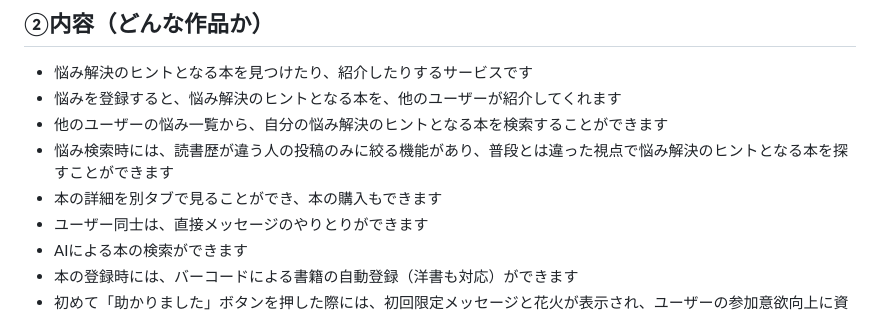
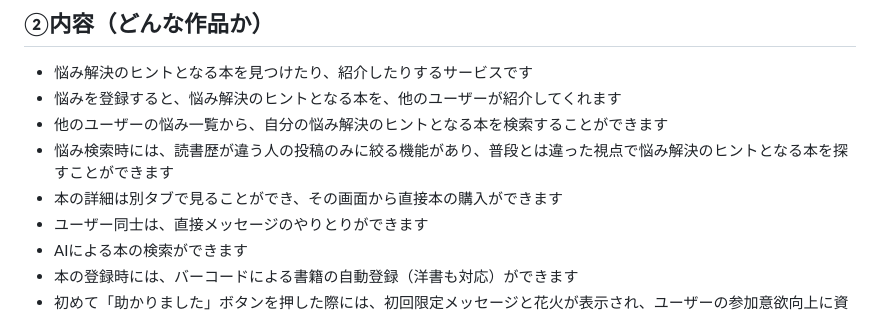
Before and after one commit to yusuke1976/20240726sotusei, a Markdown page: README.md, the part around the change. GitHub-like rendering.

```diff
--- a/README.md
+++ b/README.md
@@ -8,7 +8,7 @@
 - 悩みを登録すると、悩み解決のヒントとなる本を、他のユーザーが紹介してくれます
 - 他のユーザーの悩み一覧から、自分の悩み解決のヒントとなる本を検索することができます
 - 悩み検索時には、読書歴が違う人の投稿のみに絞る機能があり、普段とは違った視点で悩み解決のヒントとなる本を探すことができます
-- 本の詳細を別タブで見ることができ、本の購入もできます
+- 本の詳細は別タブで見ることができ、その画面から直接本の購入ができます
 - ユーザー同士は、直接メッセージのやりとりができます
 - AIによる本の検索ができます
 - 本の登録時には、バーコードによる書籍の自動登録（洋書も対応）ができます
```
